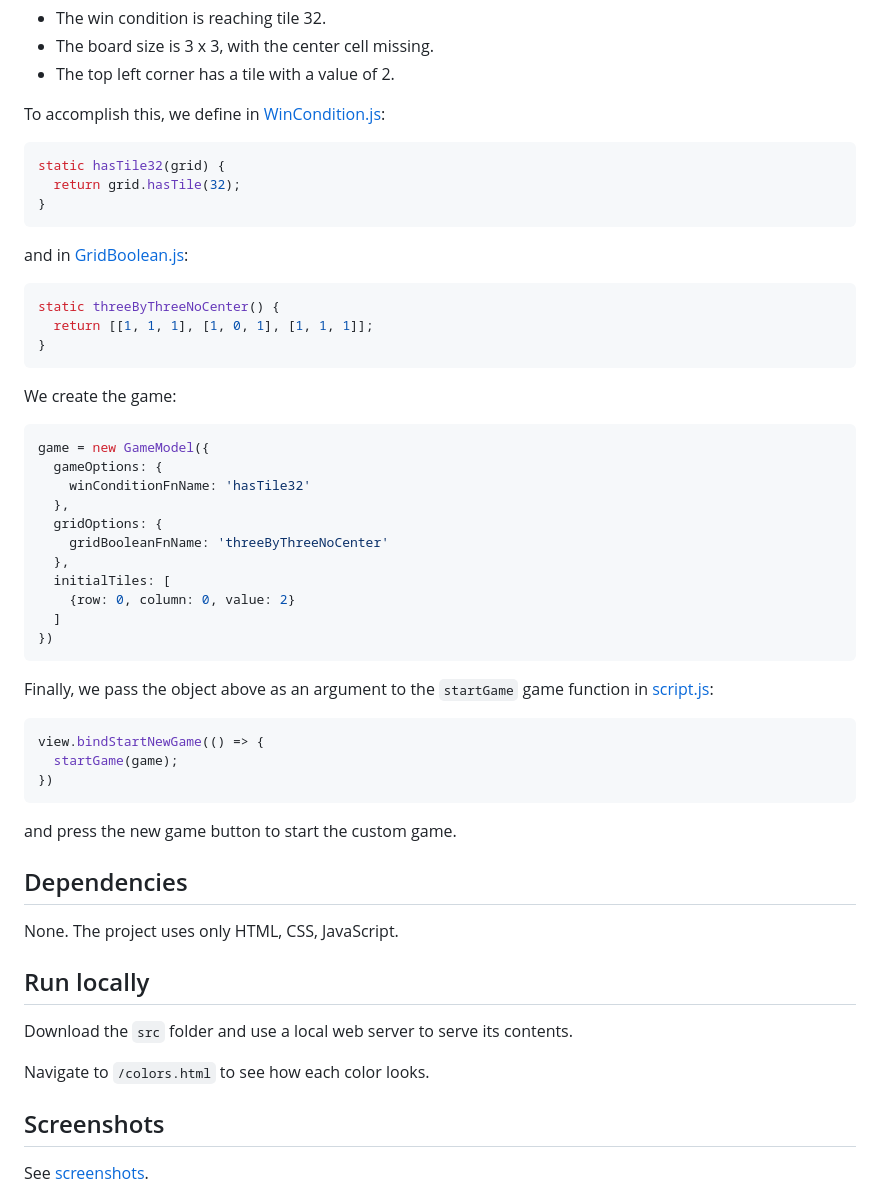
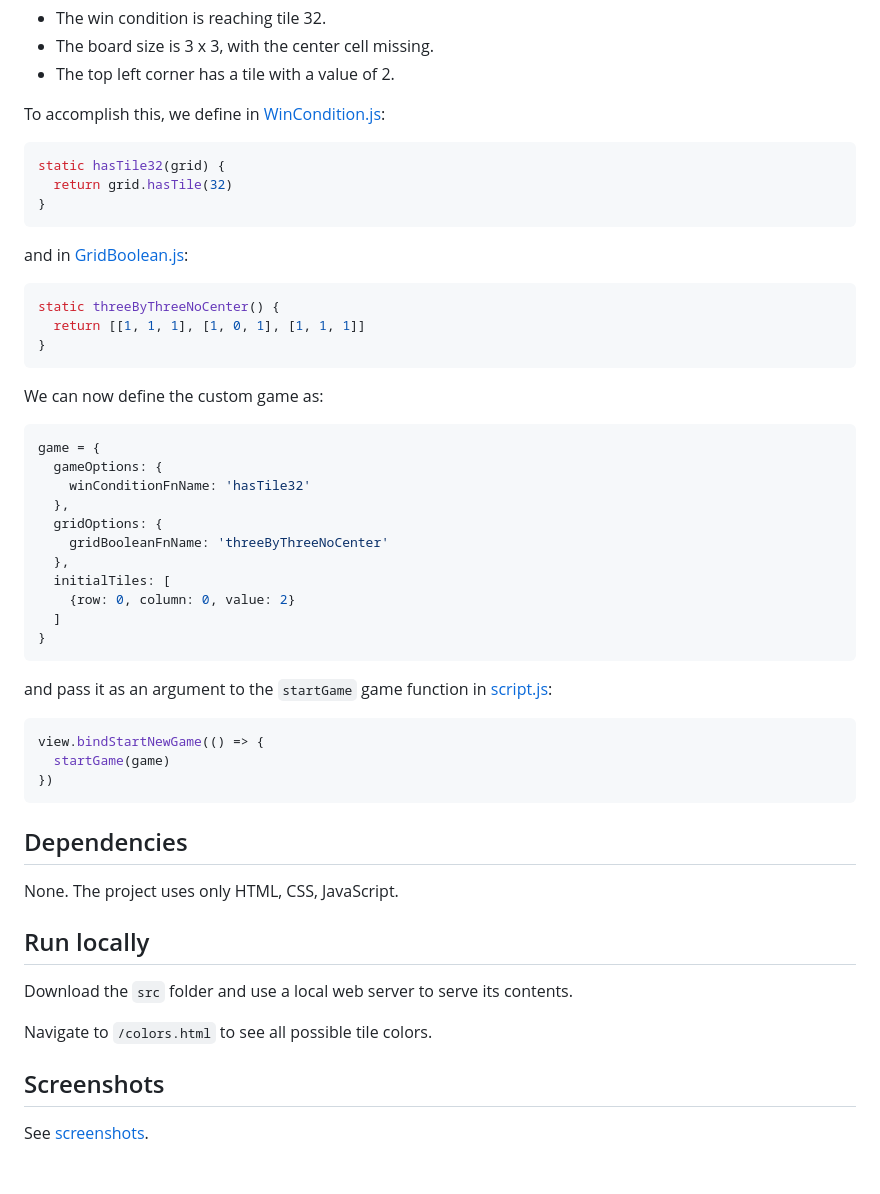
Before and after one commit to tasxatzial/2048-game, a Markdown page: README.md, the part around the change. Drawn GitHub-style; blank space fills up the shorter version.

````diff
--- a/README.md
+++ b/README.md
@@ -78,7 +78,7 @@ To accomplish this, we define in [WinCondition.js](src/js/gameModel/WinCondition
 
 ```js
 static hasTile32(grid) {
-  return grid.hasTile(32);
+  return grid.hasTile(32)
 }
 ```
 
@@ -86,14 +86,14 @@ and in [GridBoolean.js](src/js/gameModel/GridBoolean.js):
 
 ```js
 static threeByThreeNoCenter() {
-  return [[1, 1, 1], [1, 0, 1], [1, 1, 1]];
+  return [[1, 1, 1], [1, 0, 1], [1, 1, 1]]
 }
 ```
 
-We create the game:
+We can now define the custom game as:
 
 ```js
-game = new GameModel({
+game = {
   gameOptions: {
     winConditionFnName: 'hasTile32'
   },
@@ -103,18 +103,16 @@ game = new GameModel({
   initialTiles: [
     {row: 0, column: 0, value: 2}
   ]
-})
+}
 ```
 
-Finally, we pass the object above as an argument to the `startGame` game function in [script.js](src/js/script.js):
+and pass it as an argument to the `startGame` game function in [script.js](src/js/script.js):
 
 ```js
 view.bindStartNewGame(() => {
-  startGame(game);
+  startGame(game)
 })
 ```
-
-and press the new game button to start the custom game.
 
 ## Dependencies
 
@@ -124,7 +122,7 @@ None. The project uses only HTML, CSS, JavaScript.
 
 Download the `src` folder and use a local web server to serve its contents.
 
-Navigate to `/colors.html` to see how each color looks.
+Navigate to `/colors.html` to see all possible tile colors.
 
 ## Screenshots
 
````
